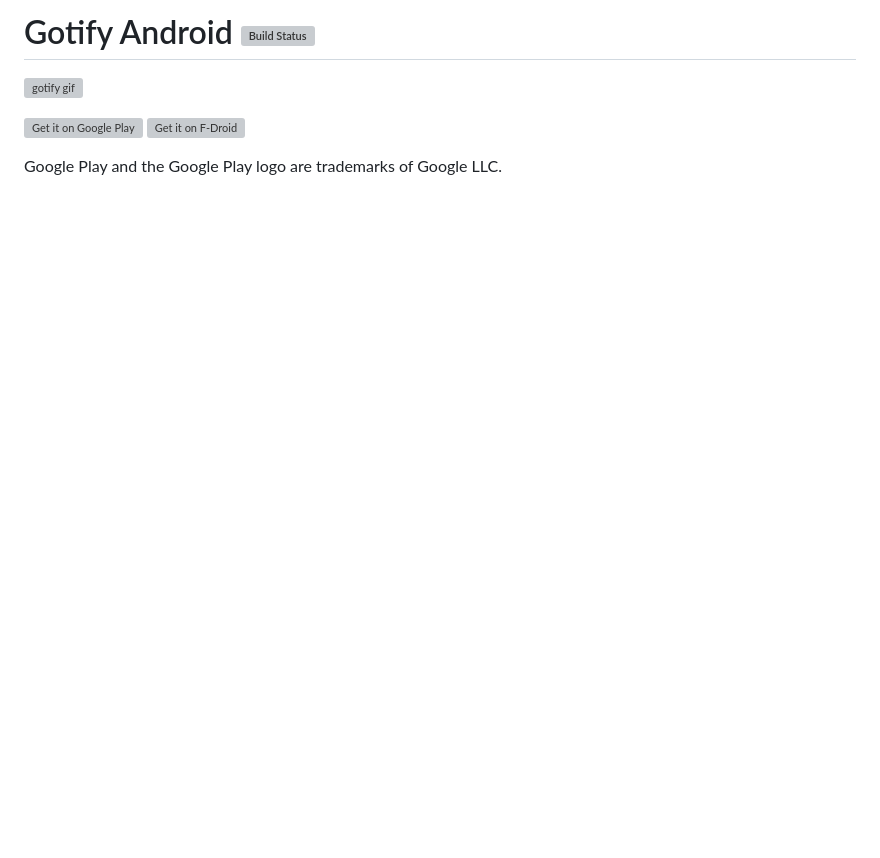
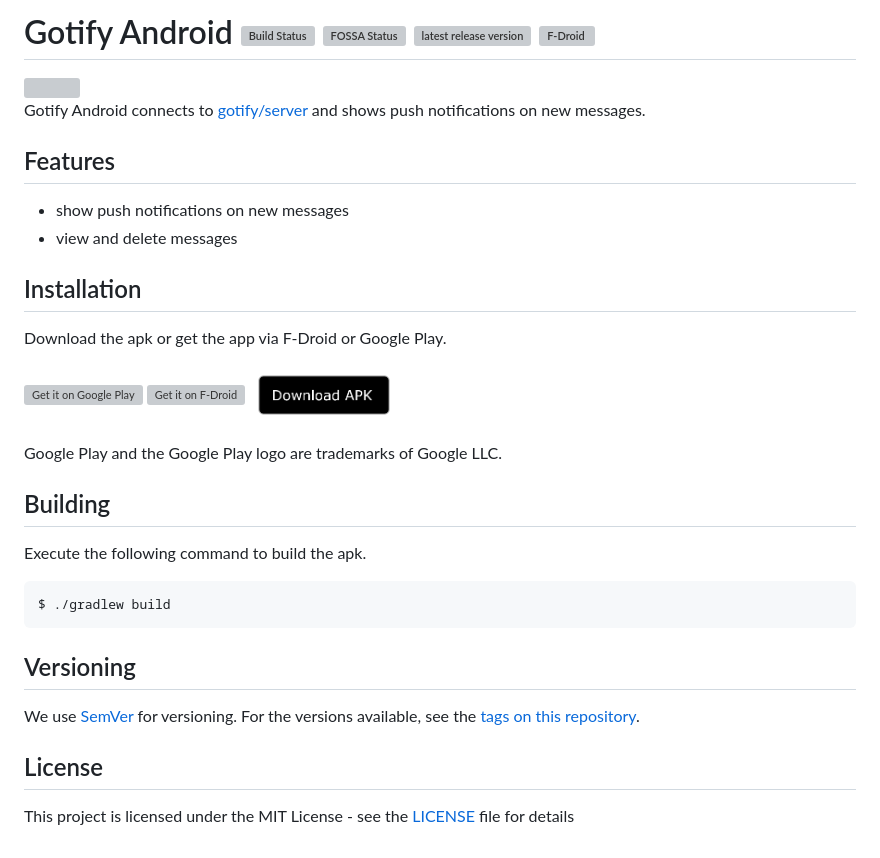
Before and after one commit to gotify/android, a Markdown page: README.md, the part around the change. Rendered like a GitHub page; pictures changed too: download-badge.png (added); blank space fills up the shorter version; grey boxes are pictures that could not be loaded.

Commit message:
Improve readme

````diff
--- a/README.md
+++ b/README.md
@@ -1,13 +1,44 @@
-# Gotify Android [![Build Status][badge-travis]][travis]
+# Gotify Android [![Build Status][travis-badge]][travis] [![FOSSA Status][fossa-badge]][fossa] [![latest release version][release-badge]][release] [![F-Droid][fdroid-badge]][fdroid]
 
-![gotify gif](app.gif)
+<img align="right" src="app.gif" width="250" />
+
+Gotify Android connects to [gotify/server](https://github.com/gotify/server) and shows push notifications on new messages.
+
+## Features
+
+* show push notifications on new messages
+* view and delete messages
+
+## Installation
+
+Download the apk or get the app via F-Droid or Google Play.
 
 [<img src="https://play.google.com/intl/en_gb/badges/images/generic/en_badge_web_generic.png" alt="Get it on Google Play" width="150" />][playstore]
 [<img src="https://f-droid.org/badge/get-it-on.png" alt="Get it on F-Droid" width="150"/>][fdroid]
+[<img src="download-badge.png" alt="Get it on F-Droid" width="150"/>][release]
 
 Google Play and the Google Play logo are trademarks of Google LLC.
 
- [badge-travis]: https://travis-ci.org/gotify/android.svg?branch=master
+## Building
+
+Execute the following command to build the apk.
+```bash
+$ ./gradlew build
+```
+
+## Versioning
+We use [SemVer](http://semver.org/) for versioning. For the versions available, see the
+[tags on this repository](https://github.com/gotify/android/tags).
+
+## License
+This project is licensed under the MIT License - see the [LICENSE](LICENSE) file for details
+
+ [travis-badge]: https://travis-ci.org/gotify/android.svg?branch=master
  [travis]: https://travis-ci.org/gotify/android
  [playstore]: https://play.google.com/store/apps/details?id=com.github.gotify
+ [fdroid-badge]: https://img.shields.io/f-droid/v/com.github.gotify.svg
  [fdroid]: https://f-droid.org/de/packages/com.github.gotify/
+ [fossa-badge]: https://app.fossa.io/api/projects/git%2Bgithub.com%2Fgotify%2Fandroid.svg?type=shield
+ [fossa]: https://app.fossa.io/projects/git%2Bgithub.com%2Fgotify%2Fandroid
+ [release-badge]: https://img.shields.io/github/release/gotify/android.svg
+ [release]: https://github.com/gotify/android/releases/latest
````
